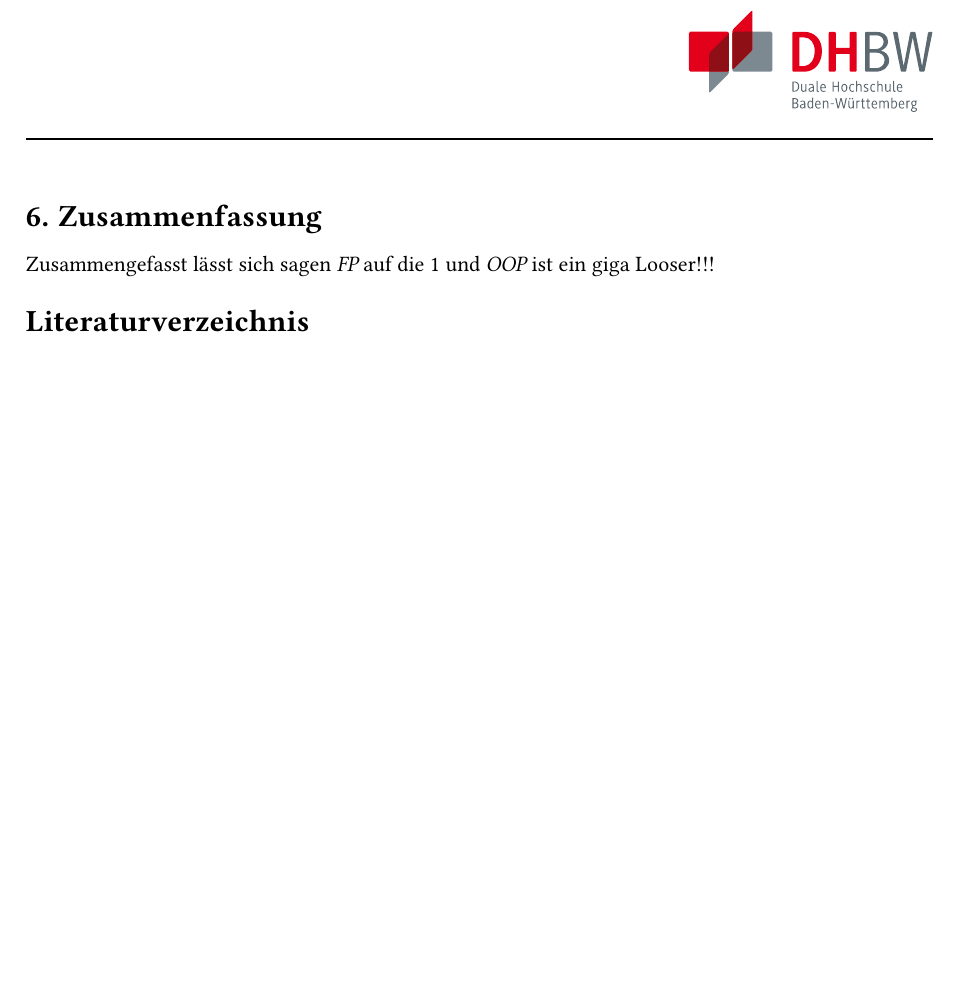
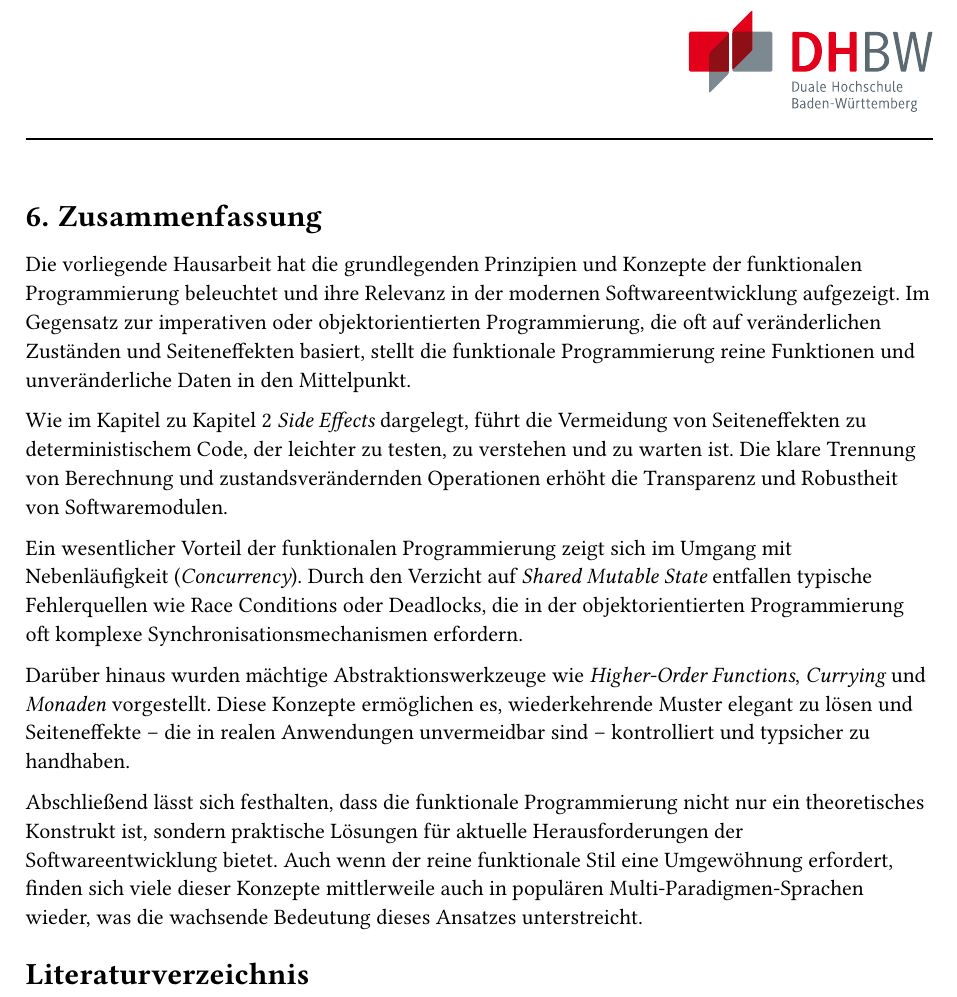
Before and after one commit to the-coding-carrot/Funktionale-Programmierung-Hausarbeit, a Typst document (main.typ, which reads conclusion.typ): part of page 14 of 14, cut so that both start at the same text, the shorter picture padded with empty space. Compiled offline with Typst 0.15.

Commit message:
Zusammenfassung

```diff
--- a/conclusion.typ
+++ b/conclusion.typ
@@ -1,2 +1,10 @@
 = Zusammenfassung
-Zusammengefasst lässt sich sagen #emph[FP] auf die 1 und #emph[OOP] ist ein giga Looser!!!
+Die vorliegende Hausarbeit hat die grundlegenden Prinzipien und Konzepte der funktionalen Programmierung beleuchtet und ihre Relevanz in der modernen Softwareentwicklung aufgezeigt. Im Gegensatz zur imperativen oder objektorientierten Programmierung, die oft auf veränderlichen Zuständen und Seiteneffekten basiert, stellt die funktionale Programmierung reine Funktionen und unveränderliche Daten in den Mittelpunkt.
+
+Wie im Kapitel zu @Side-Effects #emph[Side Effects] dargelegt, führt die Vermeidung von Seiteneffekten zu deterministischem Code, der leichter zu testen, zu verstehen und zu warten ist. Die klare Trennung von Berechnung und zustandsverändernden Operationen erhöht die Transparenz und Robustheit von Softwaremodulen.
+
+Ein wesentlicher Vorteil der funktionalen Programmierung zeigt sich im Umgang mit Nebenläufigkeit (#emph[Concurrency]). Durch den Verzicht auf #emph[Shared Mutable State] entfallen typische Fehlerquellen wie Race Conditions oder Deadlocks, die in der objektorientierten Programmierung oft komplexe Synchronisationsmechanismen erfordern.
+
+Darüber hinaus wurden mächtige Abstraktionswerkzeuge wie #emph[Higher-Order Functions], #emph[Currying] und #emph[Monaden] vorgestellt. Diese Konzepte ermöglichen es, wiederkehrende Muster elegant zu lösen und Seiteneffekte – die in realen Anwendungen unvermeidbar sind – kontrolliert und typsicher zu handhaben.
+
+Abschließend lässt sich festhalten, dass die funktionale Programmierung nicht nur ein theoretisches Konstrukt ist, sondern praktische Lösungen für aktuelle Herausforderungen der Softwareentwicklung bietet. Auch wenn der reine funktionale Stil eine Umgewöhnung erfordert, finden sich viele dieser Konzepte mittlerweile auch in populären Multi-Paradigmen-Sprachen wieder, was die wachsende Bedeutung dieses Ansatzes unterstreicht.
```
